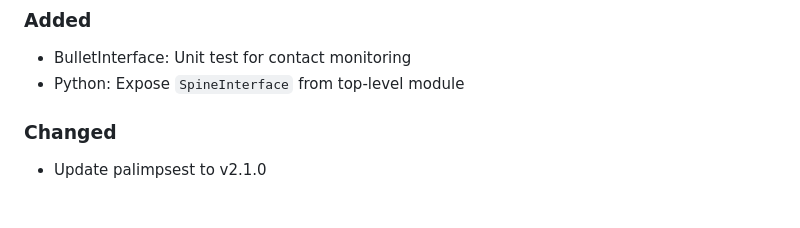
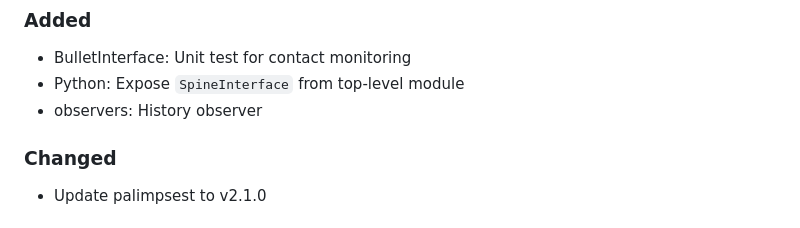
Before and after one commit to upkie/vulp, a Markdown page: CHANGELOG.md, the part around the change. GitHub-like rendering.

Commit message:
Update the changelog (history observer)

```diff
--- a/CHANGELOG.md
+++ b/CHANGELOG.md
@@ -8,6 +8,7 @@ All notable changes to this project will be documented in this file.
 
 - BulletInterface: Unit test for contact monitoring
 - Python: Expose ``SpineInterface`` from top-level module
+- observers: History observer
 
 ### Changed
 
```
